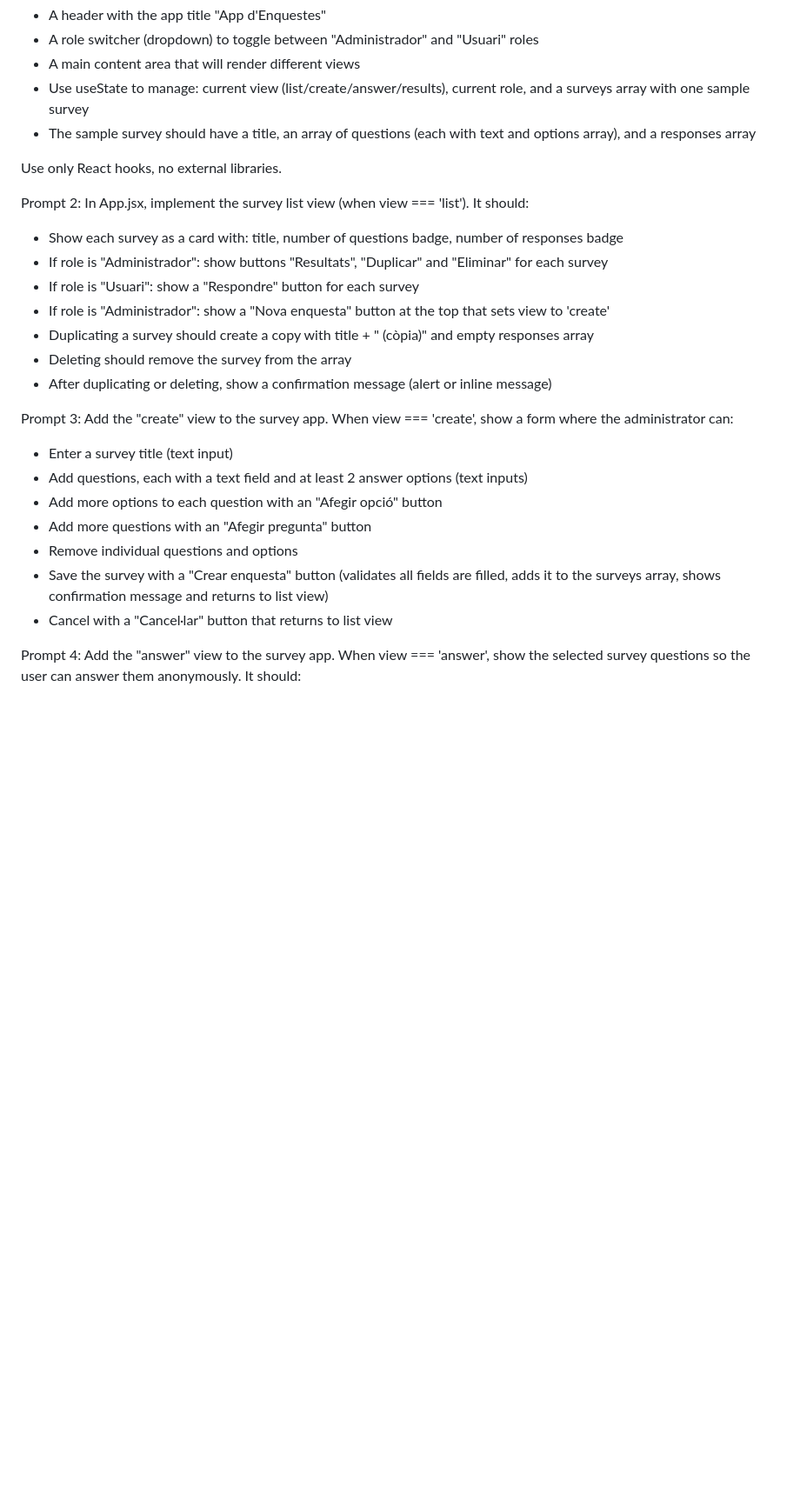
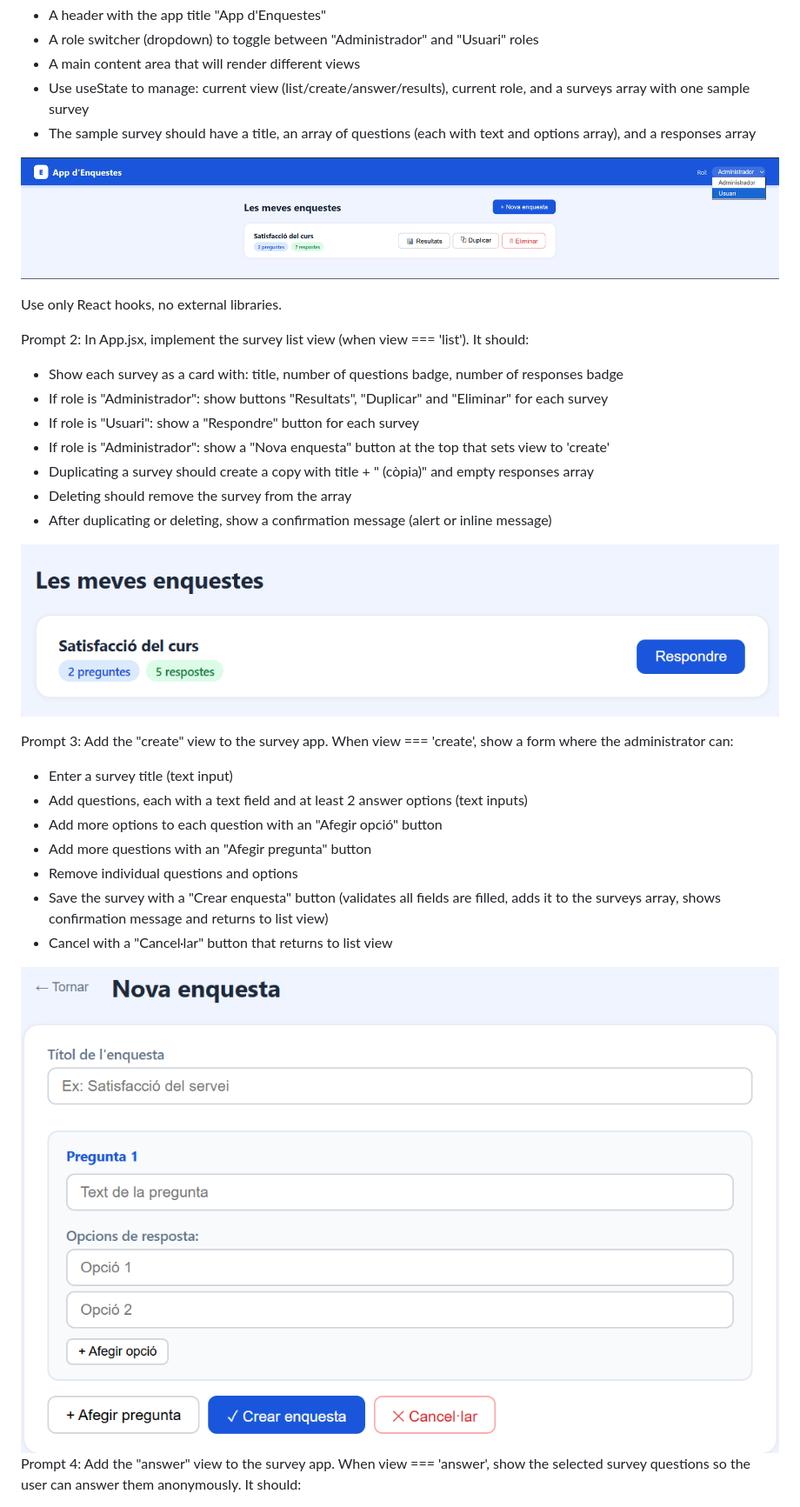
Before and after one commit to FerranPuyol/Lab6-G26, a Markdown page: README.md, the part around one of its changes. Shown at 87% size. Rendered like a GitHub page; pictures changed too: image-1.png (added), image-2.png (added), image.png (added); blank space fills up the shorter version.

Commit message:
Captures-README

```diff
--- a/README.md
+++ b/README.md
@@ -6,6 +6,8 @@ Create a React application for a survey management system. Set up the main App.j
 - A main content area that will render different views
 - Use useState to manage: current view (list/create/answer/results), current role, and a surveys array with one sample survey
 - The sample survey should have a title, an array of questions (each with text and options array), and a responses array
+
+![alt text](image.png)
 
 Use only React hooks, no external libraries.
 
@@ -19,6 +21,8 @@ In App.jsx, implement the survey list view (when view === 'list'). It should:
 - Deleting should remove the survey from the array
 - After duplicating or deleting, show a confirmation message (alert or inline message)
 
+![alt text](image-2.png)
+
 Prompt 3:
 Add the "create" view to the survey app. When view === 'create', show a form where
 the administrator can:
@@ -31,6 +35,7 @@ the administrator can:
   adds it to the surveys array, shows confirmation message and returns to list view)
 - Cancel with a "Cancel·lar" button that returns to list view
 
+![alt text](image-1.png)
 Prompt 4:
 Add the "answer" view to the survey app. When view === 'answer', show the selected
 survey questions so the user can answer them anonymously. It should:
```
Also changed, not shown: other parts of README.md (+2 -0 lines), image-3.png (added), image-4.png (added).
